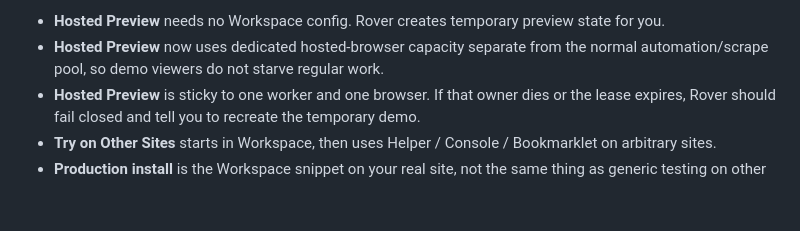
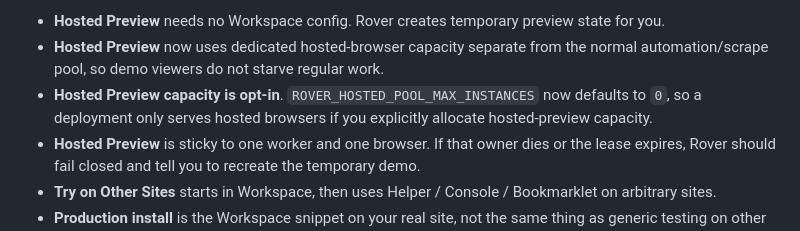
Before and after one commit to rtrvr-ai/rover, a Markdown page: README.md, the part around the change. GitHub-like rendering; blank space fills up the shorter version.

Commit message:
updating docs of hosted preview

```diff
--- a/README.md
+++ b/README.md
@@ -185,6 +185,7 @@ Notes:
 
 - **Hosted Preview** needs no Workspace config. Rover creates temporary preview state for you.
 - **Hosted Preview** now uses dedicated hosted-browser capacity separate from the normal automation/scrape pool, so demo viewers do not starve regular work.
+- **Hosted Preview capacity is opt-in**. `ROVER_HOSTED_POOL_MAX_INSTANCES` now defaults to `0`, so a deployment only serves hosted browsers if you explicitly allocate hosted-preview capacity.
 - **Hosted Preview** is sticky to one worker and one browser. If that owner dies or the lease expires, Rover should fail closed and tell you to recreate the temporary demo.
 - **Try on Other Sites** starts in Workspace, then uses Helper / Console / Bookmarklet on arbitrary sites.
 - **Production install** is the Workspace snippet on your real site, not the same thing as generic testing on other sites.
```
Also changed, not shown: docs/INSTANT_PREVIEW.md (+1 -0 lines).
